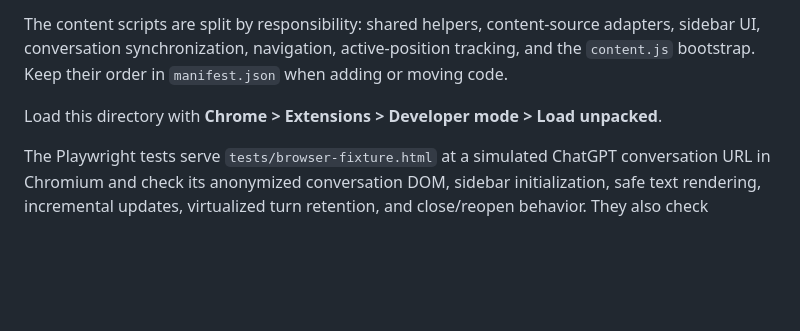
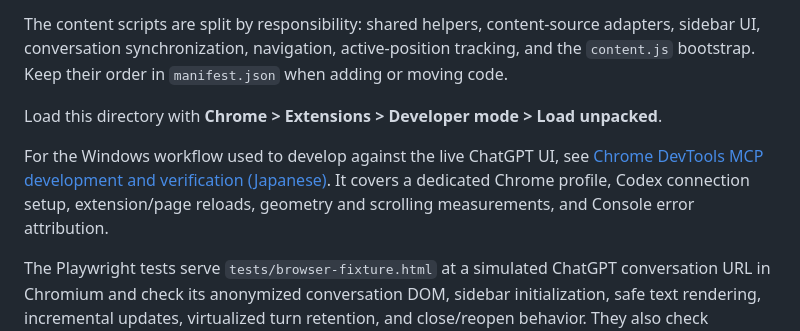
Before and after one commit to ten9miq/prompt-outline-navigator, a Markdown page: README.md, the part around the change. Rendered like a GitHub page; blank space fills up the shorter version.

```diff
--- a/README.md
+++ b/README.md
@@ -39,6 +39,8 @@ The content scripts are split by responsibility: shared helpers, content-source
 
 Load this directory with **Chrome > Extensions > Developer mode > Load unpacked**.
 
+For the Windows workflow used to develop against the live ChatGPT UI, see [Chrome DevTools MCP development and verification (Japanese)](docs/CHROME_DEVTOOLS_MCP.md). It covers a dedicated Chrome profile, Codex connection setup, extension/page reloads, geometry and scrolling measurements, and Console error attribution.
+
 The Playwright tests serve `tests/browser-fixture.html` at a simulated ChatGPT conversation URL in Chromium and check its anonymized conversation DOM, sidebar initialization, safe text rendering, incremental updates, virtualized turn retention, and close/reopen behavior. They also check document and message-feed adapters on unfamiliar URLs, preview exclusion, initial composer width and first-message DOM transitions, repeated upper/lower navigation, temporary page/dialog suspension for both saved visibility states without storage writes, and conversation-root replacement. `tests/layout-fixture.html` verifies conversation and unavailable-screen widths and the sidebar's top clearance at 1280px and 1920px viewport widths. Additional layout checks cover an app shell with an inline viewport width and a composer outside the conversation root. The layout fixture supports manual inspection in a browser; these checks do not replace testing on the live ChatGPT UI.
 
 ### Chrome Web Store package
```
Also changed, not shown: README.ja.md (+2 -0 lines), docs/CHROME_DEVTOOLS_MCP.md (added, +327 -0 lines).
